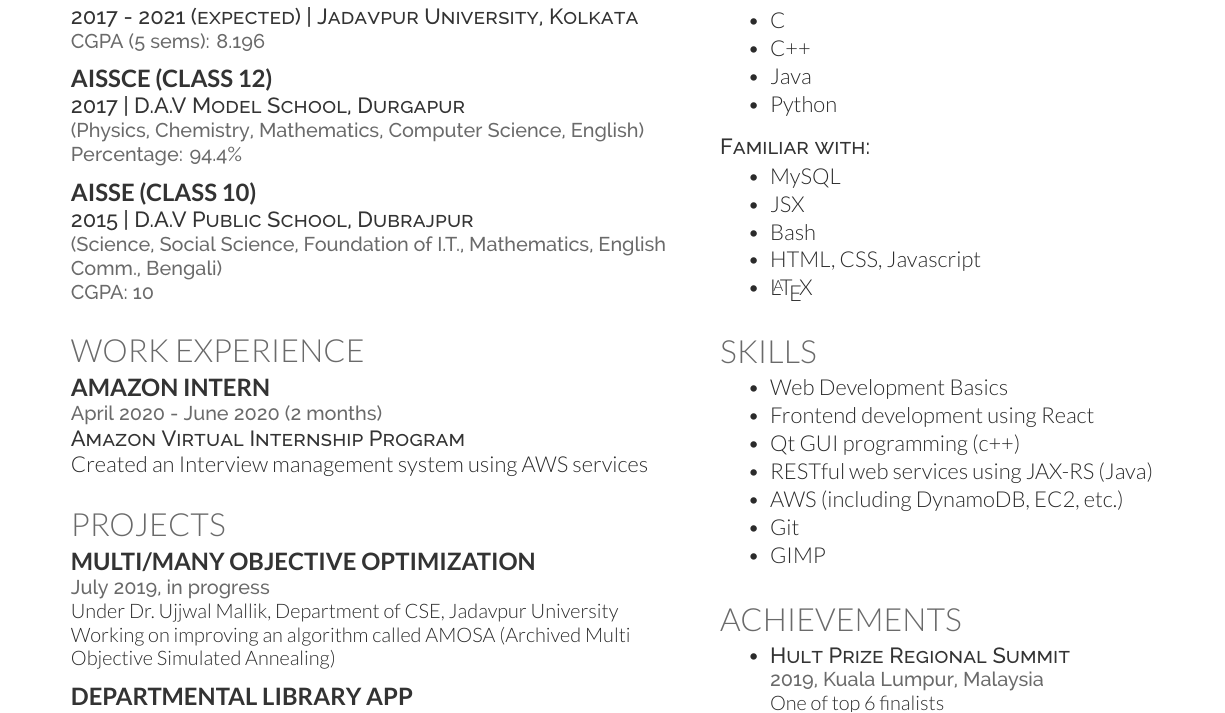
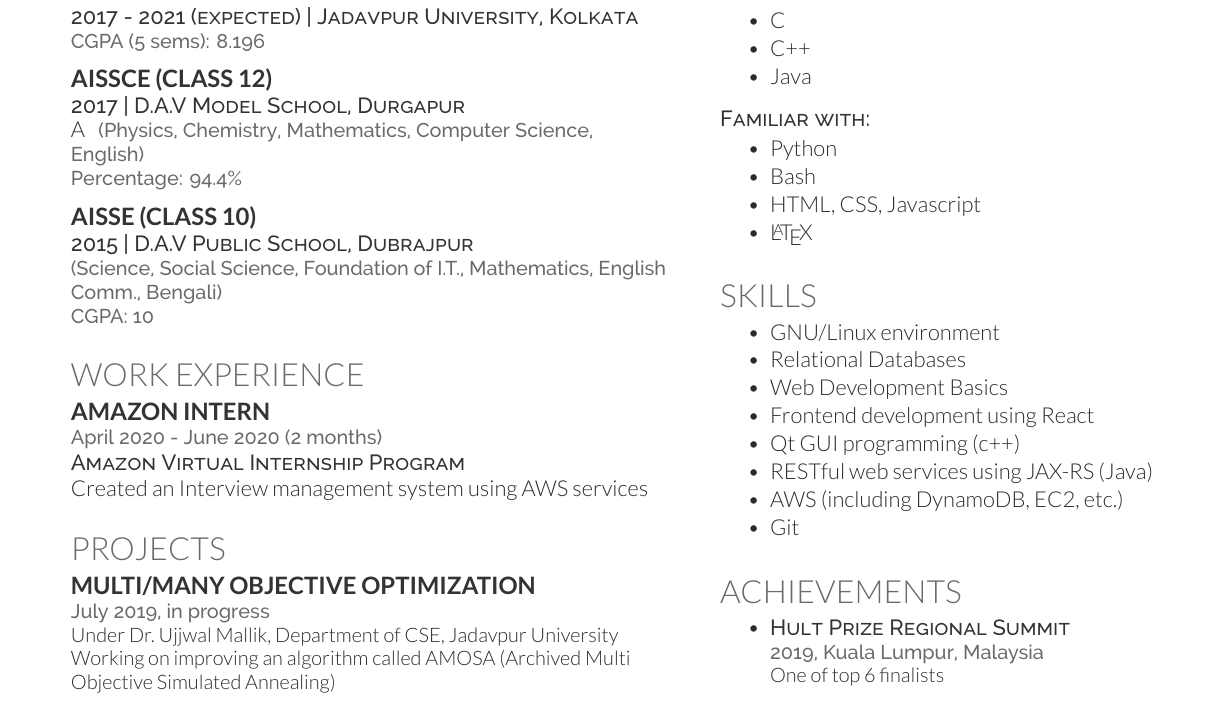
Before and after one commit to 287mdsahil/CV, a LaTeX CV (main.tex): part of the page, cut so that both start at the same text. Compiled offline with XeLaTeX.

Commit message:
Made changes in languages

```diff
--- a/main.tex
+++ b/main.tex
@@ -27,6 +27,7 @@
 
 \subsection{AISSCE (Class 12)}
 \descript{2017 | D.A.V Model School, Durgapur}
+A
 \location{
 	(Physics, Chemistry, Mathematics, Computer Science, English)\\
 	Percentage: 94.4\%
@@ -98,13 +99,11 @@ the departmental library.
 \item C
 \item C++
 \item Java
-\item Python
 \end{tightemize}
 \sectionsep
 \descript{Familiar with:}
 \begin{tightemize}
-\item MySQL
-\item JSX
+\item Python
 \item Bash
 \item HTML, CSS, Javascript
 \item \LaTeX
@@ -114,13 +113,14 @@ the departmental library.
 \section{Skills}
 \sectionsep
 \begin{tightemize}
+\item GNU/Linux environment
+\item Relational Databases
 \item Web Development Basics
 \item Frontend development using React
 \item Qt GUI programming (c++)
 \item RESTful web services using JAX-RS (Java)
 \item AWS (including DynamoDB, EC2, etc.)
 \item Git
-\item GIMP
 \end{tightemize}
 \sectionsep
 
```
Also changed, not shown: main.pdf.
